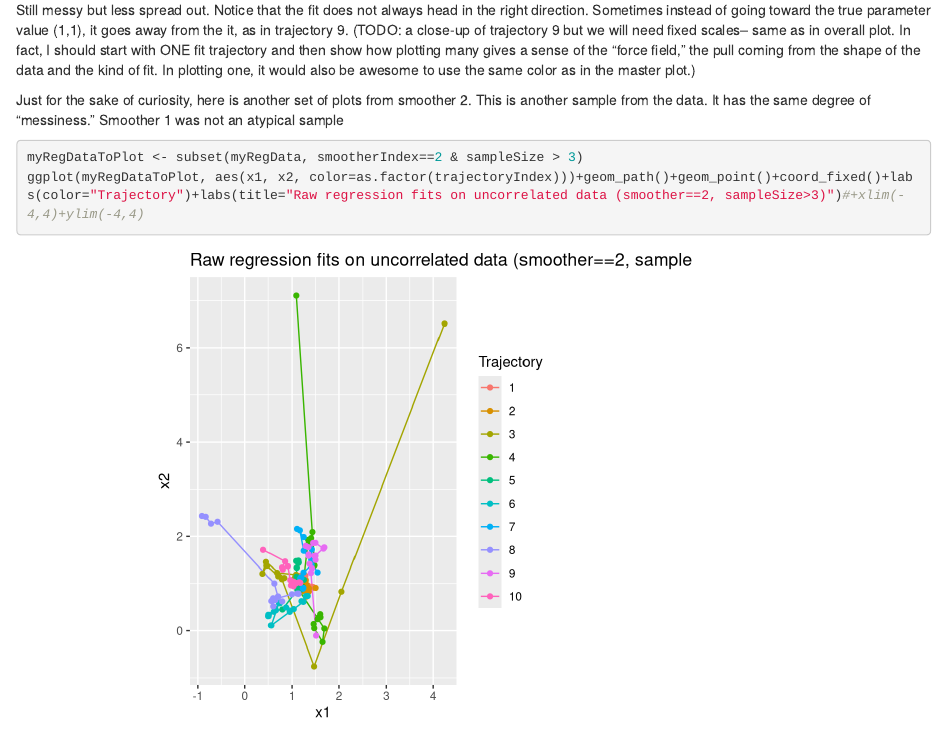
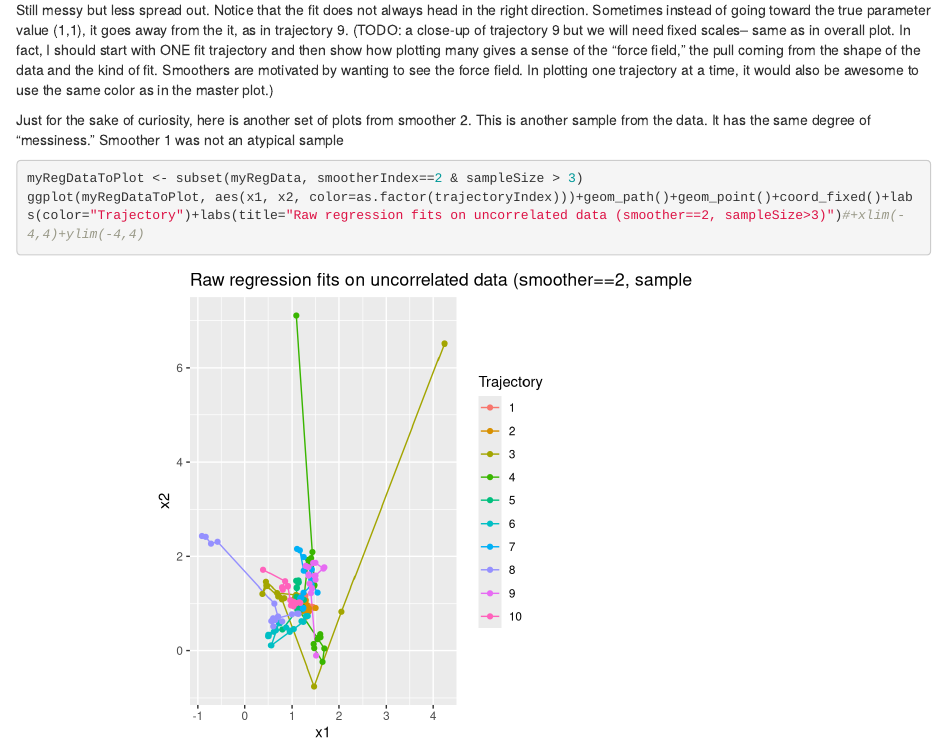
Before and after one commit to jeanimal/fit_trajectory, an R Markdown document (initialDefault.Rmd): the page in a window 1100 px wide, from 4430 px down. Rendered offline with R 4.5, knitr and Pandoc, with nearby package versions.

Commit message:
Extra comment in TODO.

````diff
--- a/initialDefault.Rmd
+++ b/initialDefault.Rmd
@@ -115,7 +115,7 @@ The first fit with sample size 3 is especially bad.  Let's leave that one out an
 myRegDataToPlot <- subset(myRegData, smootherIndex==1 & sampleSize > 3)
 ggplot(myRegDataToPlot, aes(x1, x2, color=as.factor(trajectoryIndex)))+geom_path()+geom_point()+coord_fixed()+labs(color="Trajectory")+labs(title="Raw regression fits on uncorrelated data (smoother==1, sampleSize>3)")#+xlim(-4,4)+ylim(-4,4)
 ```
-Still messy but less spread out.  Notice that the fit does not always head in the right direction.  Sometimes instead of going toward the true parameter value (1,1), it goes away from the it, as in trajectory 9.  (TODO: a close-up of trajectory 9 but we will need fixed scales-- same as in overall plot.  In fact, I should start with ONE fit trajectory and then show how plotting many gives a sense of the "force field," the pull coming from the shape of the data and the kind of fit.  In plotting one, it would also be awesome to use the same color as in the master plot.)
+Still messy but less spread out.  Notice that the fit does not always head in the right direction.  Sometimes instead of going toward the true parameter value (1,1), it goes away from the it, as in trajectory 9.  (TODO: a close-up of trajectory 9 but we will need fixed scales-- same as in overall plot.  In fact, I should start with ONE fit trajectory and then show how plotting many gives a sense of the "force field," the pull coming from the shape of the data and the kind of fit.  Smoothers are motivated by wanting to see the force field.  In plotting one trajectory at a time, it would also be awesome to use the same color as in the master plot.)
 
 Just for the sake of curiosity, here is another set of plots from smoother 2.  This is another sample from the data.  It has the same degree of "messiness."  Smoother 1 was not an atypical sample
 ```{r}
````
